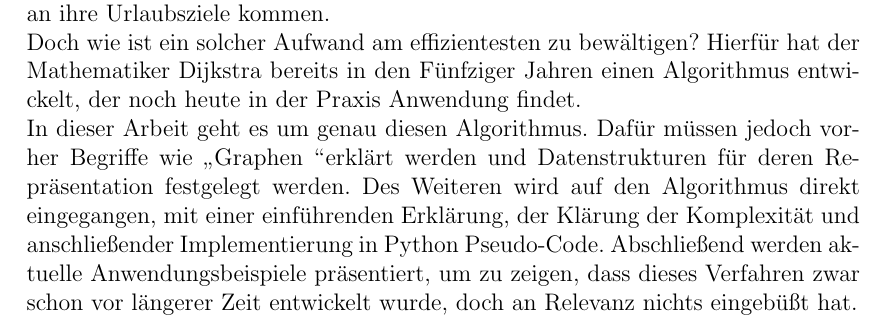
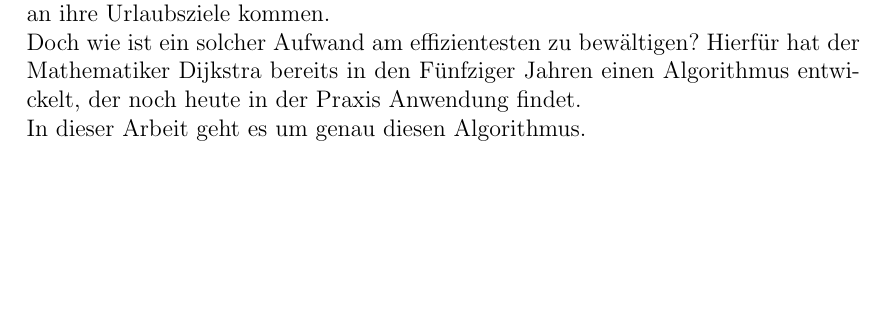
Before and after one commit to MeierT/WA2015_Gr15, a LaTeX thesis (vorlage.tex, which reads chapters/EinleitungProblemstellung.tex): part of page 3 of 16, cut so that both start at the same text, the shorter picture padded with empty space. Compiled offline with pdfLaTeX.

Commit message:
einleitung gekürzt

```diff
--- a/chapters/EinleitungProblemstellung.tex
+++ b/chapters/EinleitungProblemstellung.tex
@@ -5,8 +5,3 @@ Doch in solch einer Welt gibt es auch viele logistische Herausforderungen. Waren
 Doch wie ist ein solcher Aufwand am effizientesten zu bewältigen?
 Hierfür hat der Mathematiker Dijkstra bereits in den Fünfziger Jahren einen Algorithmus entwickelt, der noch heute in der Praxis Anwendung findet. \\
 In dieser Arbeit geht es um genau diesen Algorithmus.
-Dafür müssen jedoch vorher Begriffe wie \glqq Graphen \grqq erklärt werden und Datenstrukturen für deren Repräsentation festgelegt werden.
-Des Weiteren wird auf den Algorithmus direkt eingegangen, mit einer einführenden Erklärung, der Klärung der Komplexität und anschließender Implementierung in Python Pseudo-Code.
-Abschließend werden aktuelle Anwendungsbeispiele präsentiert, um zu zeigen, dass dieses Verfahren zwar schon vor längerer Zeit entwickelt wurde, doch an Relevanz nichts eingebüßt hat.
-\\
-\\
```
